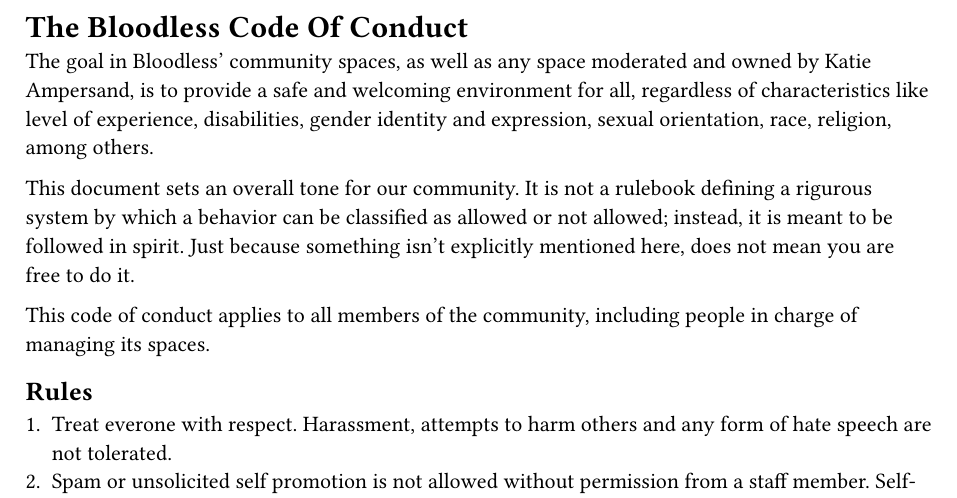
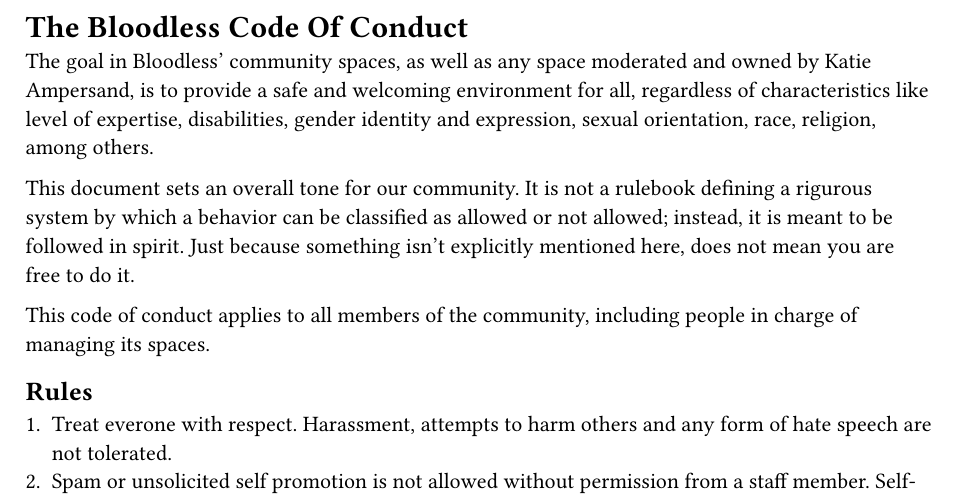
Before and after one commit to Hemolymph/bloodless-docs, a Typst document (community/CodeOfConduct.typ): part of the page, cut so that both start at the same text. Compiled offline with Typst 0.15.

Commit message:
I prefer this word

```diff
--- a/community/CodeOfConduct.typ
+++ b/community/CodeOfConduct.typ
@@ -1,5 +1,5 @@
 = The Bloodless Code Of Conduct
-The goal in Bloodless' community spaces, as well as any space moderated and owned by Katie Ampersand, is to provide a safe and welcoming environment for all, regardless of characteristics like level of experience, disabilities, gender identity and expression, sexual orientation, race, religion, among others.
+The goal in Bloodless' community spaces, as well as any space moderated and owned by Katie Ampersand, is to provide a safe and welcoming environment for all, regardless of characteristics like level of expertise, disabilities, gender identity and expression, sexual orientation, race, religion, among others.
 
 This document sets an overall tone for our community. It is not a rulebook defining a rigurous system by which a behavior can be classified as allowed or not allowed; instead, it is meant to be followed in spirit. Just because something isn't explicitly mentioned here, does not mean you are free to do it.
 
```
